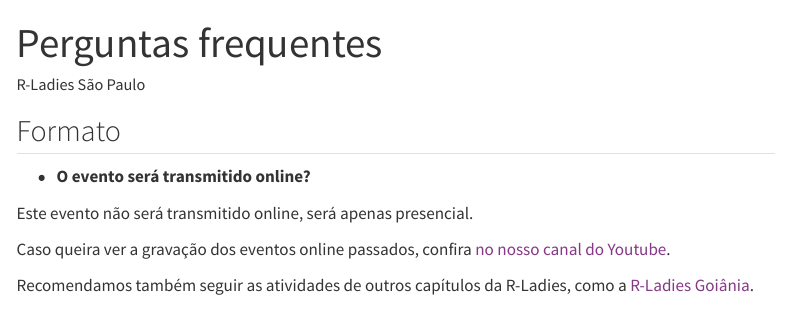
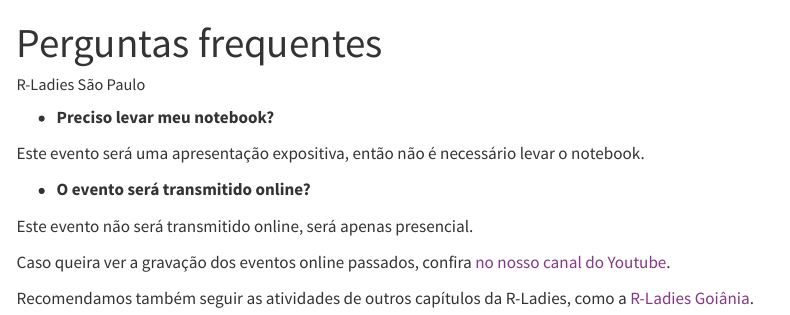
Before and after one commit to R-Ladies-Sao-Paulo/2023-11-pacotes-br, a Quarto document (perguntas-frequentes.qmd): the page in a window 1100 px wide, from its top. Rendered offline with R 4.5, knitr and Pandoc in place of Quarto, with nearby package versions; menus at the side of the page are left out.

Commit message:
perguntas frequentes

```diff
--- a/perguntas-frequentes.qmd
+++ b/perguntas-frequentes.qmd
@@ -5,7 +5,10 @@ format: html
 editor: visual
 ---
 
-## Formato
+-   **Preciso levar meu notebook?**
+
+Este evento será uma apresentação expositiva, então não é necessário levar o notebook.
+
 
 -   **O evento será transmitido online?**
 
```
Also changed, not shown: 4 other files.
